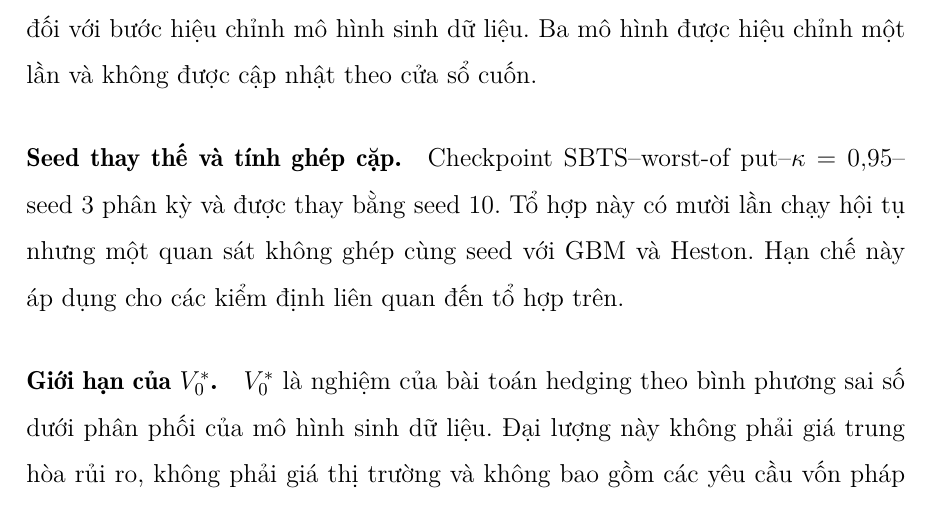
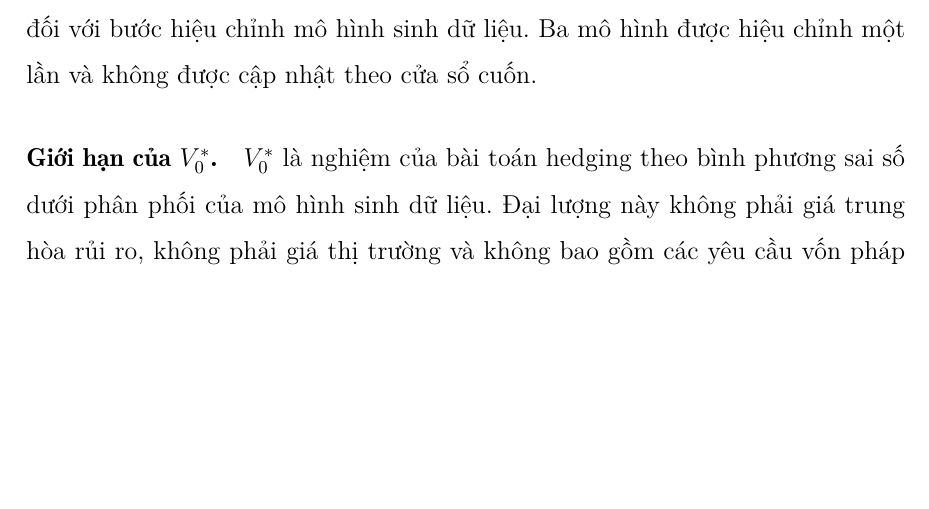
Before and after one commit to Khanh-VuQuoc/ARTICLE_SBTS, a LaTeX thesis (thesis/UEH_SBTS_THESIS/main.tex, which reads thesis/UEH_SBTS_THESIS/chapters/chapter05_ket_luan.tex): part of page 58 of 63, cut so that both start at the same text, the shorter picture padded with empty space. Compiled offline with XeLaTeX; a missing font is replaced by an installed copy or a similar font.

Commit message:
thesis(ch5): drop seed-replacement limitation paragraph
The replacement is noted once in chapter 3.

Co-Authored-By: Claude Opus 5.5 <noreply@anthropic.com>
Claude-Session: https://claude.ai/code/session_015StfZMhtjM5BMzggKa63BT

```diff
--- a/thesis/UEH_SBTS_THESIS/chapters/chapter05_ket_luan.tex
+++ b/thesis/UEH_SBTS_THESIS/chapters/chapter05_ket_luan.tex
@@ -141,12 +141,6 @@ Năm 2019 vừa thuộc cửa sổ hiệu chỉnh mô hình sinh dữ liệu v
 phải ngoài mẫu hoàn toàn đối với bước hiệu chỉnh mô hình sinh dữ liệu. Ba mô
 hình được hiệu chỉnh một lần và không được cập nhật theo cửa sổ cuốn.
 
-\paragraph{Seed thay thế và tính ghép cặp.}
-Checkpoint SBTS--worst-of put--$\kappa=0{,}95$--seed 3 phân kỳ và được thay
-bằng seed 10. Tổ hợp này có mười lần chạy hội tụ nhưng một quan sát không ghép
-cùng seed với GBM và Heston. Hạn chế này áp dụng cho các kiểm định liên quan
-đến tổ hợp trên.
-
 \paragraph{Giới hạn của $V_0^{*}$.}
 $V_0^{*}$ là nghiệm của bài toán hedging theo bình phương sai số dưới phân
 phối của mô hình sinh dữ liệu. Đại lượng này không phải giá trung hòa rủi ro,
```
